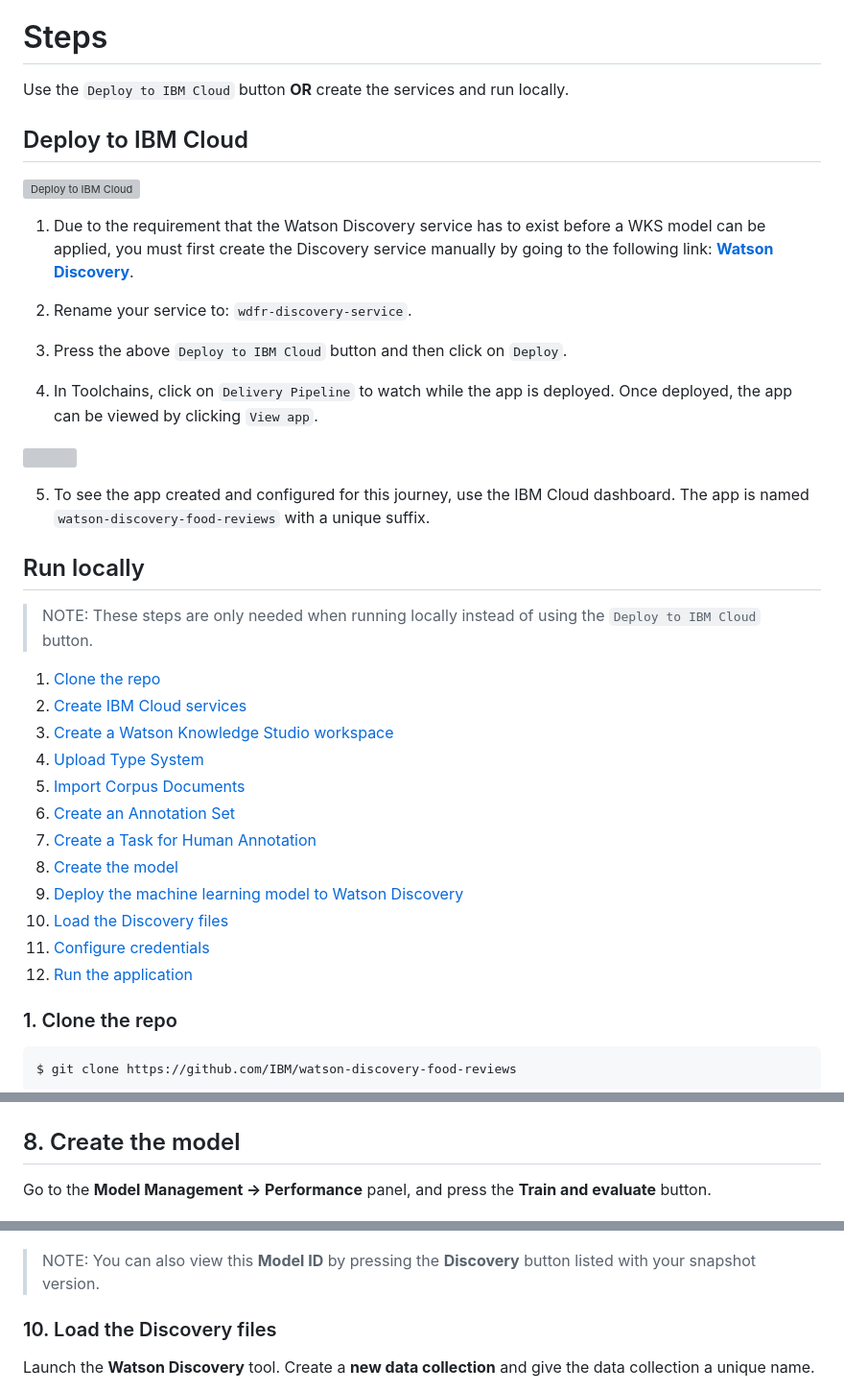
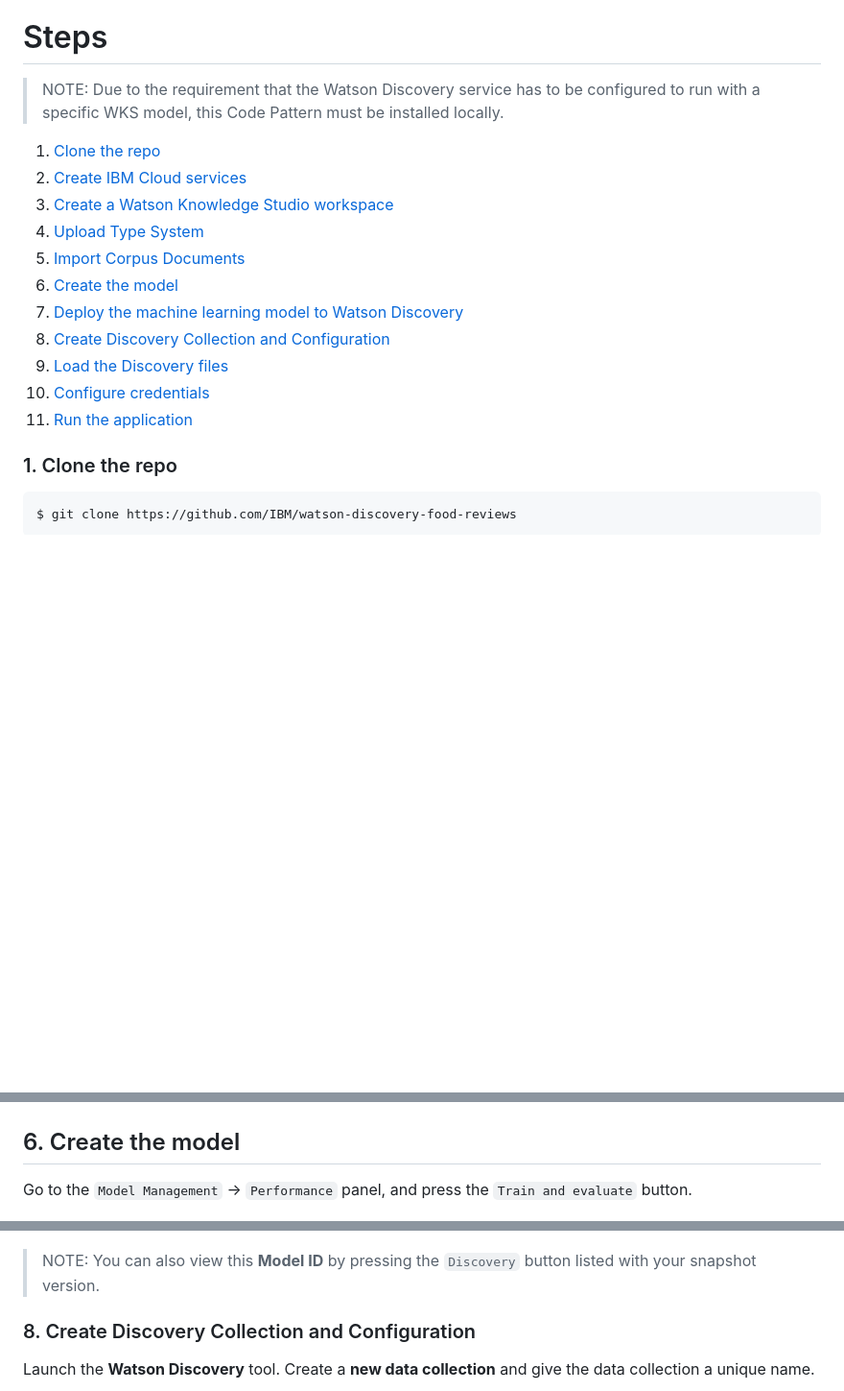
Before and after one commit to IBM/watson-discovery-food-reviews, a Markdown page: README.md, 3 parts joined by grey strips. Shown at 96% size. Rendered like a GitHub page; blank space fills up the shorter version; grey boxes are pictures that could not be loaded.

````diff
--- a/README.md
+++ b/README.md
@@ -55,39 +55,19 @@ When the reader has completed this Code Pattern, they will understand how to:
 
 # Steps
 
-Use the ``Deploy to IBM Cloud`` button **OR** create the services and run locally.
-
-## Deploy to IBM Cloud
-
-[![Deploy to IBM Cloud](https://metrics-tracker.mybluemix.net/stats/c612c58fcbb9552f348a4e0e5e148846/button.svg)](https://bluemix.net/deploy?repository=https://github.com/IBM/watson-discovery-food-reviews)
-
-1. Due to the requirement that the Watson Discovery service has to exist before a WKS model can be applied, you must first create the Discovery service manually by going to the following link: [**Watson Discovery**](https://console.ng.bluemix.net/catalog/services/discovery).
-
-2. Rename your service to: `wdfr-discovery-service`.
-
-3. Press the above ``Deploy to IBM Cloud`` button and then click on ``Deploy``.
-
-4. In Toolchains, click on `Delivery Pipeline` to watch while the app is deployed. Once deployed, the app can be viewed by clicking `View app`.
-
-![](doc/source/images/toolchain-pipeline.png)
-
-5. To see the app created and configured for this journey, use the IBM Cloud dashboard. The app is named `watson-discovery-food-reviews` with a unique suffix.
-
-## Run locally
-> NOTE: These steps are only needed when running locally instead of using the ``Deploy to IBM Cloud`` button.
+> NOTE: Due to the requirement that the Watson Discovery service has to be configured to run with a specific WKS model, this Code Pattern must be installed locally.
 
 1. [Clone the repo](#1-clone-the-repo)
 2. [Create IBM Cloud services](#2-create-ibm-cloud-services)
 3. [Create a Watson Knowledge Studio workspace](#3-create-a-watson-knowledge-studio-workspace)
 4. [Upload Type System](#4-upload-type-system)
 5. [Import Corpus Documents](#5-import-corpus-documents)
-6. [Create an Annotation Set](#6-create-an-annotation-set)
-7. [Create a Task for Human Annotation](#7-create-a-task-for-human-annotation)
-8. [Create the model](#8-create-the-model)
-9. [Deploy the machine learning model to Watson Discovery](#9-deploy-the-machine-learning-model-to-watson-discovery)
-10. [Load the Discovery files](#3-load-the-discovery-files)
-11. [Configure credentials](#4-configure-credentials)
-12. [Run the application](#5-run-the-application)
+6. [Create the model](#6-create-the-model)
+7. [Deploy the machine learning model to Watson Discovery](#7-deploy-the-machine-learning-model-to-watson-discovery)
+8. [Create Discovery Collection and Configuration](#8-create-discovery-collection-and-configuration)
+9. [Load the Discovery files](#9-load-the-discovery-files)
+10. [Configure credentials](#10-configure-credentials)
+11. [Run the application](#11-run-the-application)
 
 ### 1. Clone the repo
 ```
@@ -134,9 +113,9 @@ From the `Access & Tools` -> `Documents` panel, press the `Upload Document` Sets
 
 ![](doc/source/images/document-set.png)
 
-## 8. Create the model
+## 6. Create the model
 
-Go to the **Model Management -> Performance** panel, and press the **Train and evaluate** button.
+Go to the `Model Management` -> `Performance` panel, and press the `Train and evaluate` button.
 
 ![](doc/source/images/training-sets.png)
 
@@ -176,9 +153,9 @@ Once deployed, a **Model ID** will be created. Keep note of this value as it wil
 
 ![](doc/source/images/deployment-model.png)
 
-> NOTE: You can also view this **Model ID** by pressing the **Discovery** button listed with your snapshot version.
+> NOTE: You can also view this **Model ID** by pressing the `Discovery` button listed with your snapshot version.
 
-### 10. Load the Discovery files
+### 8. Create Discovery Collection and Configuration
 
 Launch the **Watson Discovery** tool. Create a **new data collection**
 and give the data collection a unique name.
````
Also changed, not shown: other parts of README.md (+27 -20 lines), doc/source/images/create-collection.png (added), doc/source/images/load-docs.png (added), doc/source/images/sample-output.png, doc/source/images/setup-config.png (added), doc/source/images/switch-configuration.png (added), 1 other file.
